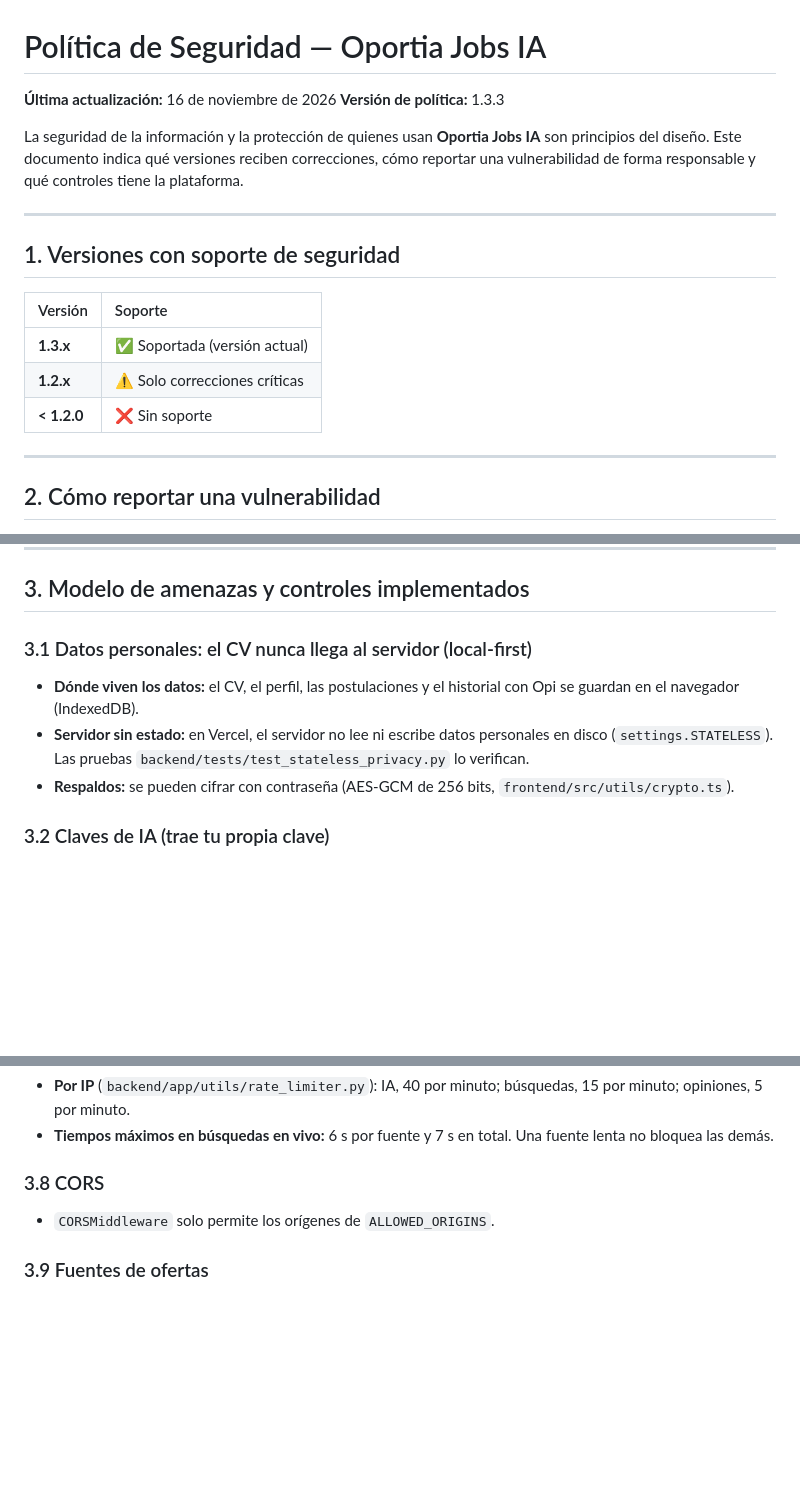
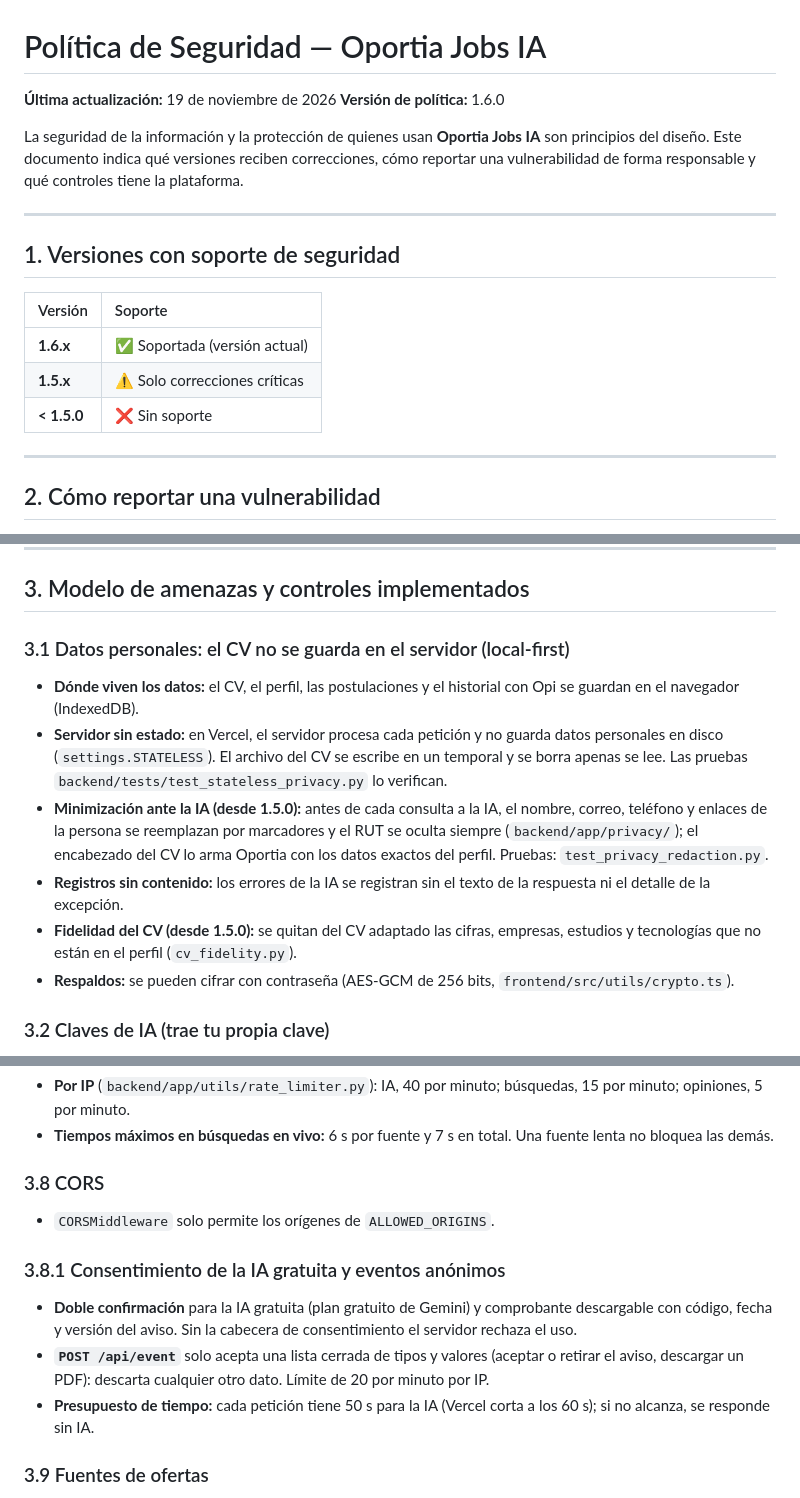
Before and after one commit to alejandroham/Oportia.jobs, a Markdown page: SECURITY.md, 3 parts joined by grey strips. Rendered like a GitHub page; blank space fills up the shorter version.

```diff
--- a/SECURITY.md
+++ b/SECURITY.md
@@ -1,7 +1,7 @@
 # Política de Seguridad — Oportia Jobs IA
 
-**Última actualización:** 16 de noviembre de 2026
-**Versión de política:** 1.3.3
+**Última actualización:** 19 de noviembre de 2026
+**Versión de política:** 1.6.0
 
 La seguridad de la información y la protección de quienes usan **Oportia Jobs IA** son principios del diseño. Este documento indica qué versiones reciben correcciones, cómo reportar una vulnerabilidad de forma responsable y qué controles tiene la plataforma.
 
@@ -11,9 +11,9 @@ La seguridad de la información y la protección de quienes usan **Oportia Jobs
 
 | Versión | Soporte |
 | :--- | :--- |
-| **1.3.x** | ✅ Soportada (versión actual) |
-| **1.2.x** | ⚠️ Solo correcciones críticas |
-| **< 1.2.0** | ❌ Sin soporte |
+| **1.6.x** | ✅ Soportada (versión actual) |
+| **1.5.x** | ⚠️ Solo correcciones críticas |
+| **< 1.5.0** | ❌ Sin soporte |
 
 ---
 
@@ -46,9 +46,12 @@ Oportia es un proyecto personal y gratuito: no tiene programa de recompensas.
 
 ## 3. Modelo de amenazas y controles implementados
 
-### 3.1 Datos personales: el CV nunca llega al servidor (local-first)
+### 3.1 Datos personales: el CV no se guarda en el servidor (local-first)
 - **Dónde viven los datos:** el CV, el perfil, las postulaciones y el historial con Opi se guardan en el navegador (IndexedDB).
-- **Servidor sin estado:** en Vercel, el servidor no lee ni escribe datos personales en disco (`settings.STATELESS`). Las pruebas `backend/tests/test_stateless_privacy.py` lo verifican.
+- **Servidor sin estado:** en Vercel, el servidor procesa cada petición y no guarda datos personales en disco (`settings.STATELESS`). El archivo del CV se escribe en un temporal y se borra apenas se lee. Las pruebas `backend/tests/test_stateless_privacy.py` lo verifican.
+- **Minimización ante la IA (desde 1.5.0):** antes de cada consulta a la IA, el nombre, correo, teléfono y enlaces de la persona se reemplazan por marcadores y el RUT se oculta siempre (`backend/app/privacy/`); el encabezado del CV lo arma Oportia con los datos exactos del perfil. Pruebas: `test_privacy_redaction.py`.
+- **Registros sin contenido:** los errores de la IA se registran sin el texto de la respuesta ni el detalle de la excepción.
+- **Fidelidad del CV (desde 1.5.0):** se quitan del CV adaptado las cifras, empresas, estudios y tecnologías que no están en el perfil (`cv_fidelity.py`).
 - **Respaldos:** se pueden cifrar con contraseña (AES-GCM de 256 bits, `frontend/src/utils/crypto.ts`).
 
 ### 3.2 Claves de IA (trae tu propia clave)
@@ -98,6 +101,11 @@ Oportia es un proyecto personal y gratuito: no tiene programa de recompensas.
 ### 3.8 CORS
 - `CORSMiddleware` solo permite los orígenes de `ALLOWED_ORIGINS`.
 
+### 3.8.1 Consentimiento de la IA gratuita y eventos anónimos
+- **Doble confirmación** para la IA gratuita (plan gratuito de Gemini) y comprobante descargable con código, fecha y versión del aviso. Sin la cabecera de consentimiento el servidor rechaza el uso.
+- **`POST /api/event`** solo acepta una lista cerrada de tipos y valores (aceptar o retirar el aviso, descargar un PDF): descarta cualquier otro dato. Límite de 20 por minuto por IP.
+- **Presupuesto de tiempo:** cada petición tiene 50 s para la IA (Vercel corta a los 60 s); si no alcanza, se responde sin IA.
+
 ### 3.9 Fuentes de ofertas
 - **El índice diario** solo usa fuentes cuyas condiciones lo permiten: API oficiales, portales de empleo de empresas y ChileTrabajos.
 - **Fuentes excluidas:** Computrabajo y Laborum, porque sus condiciones lo prohíben (ver [docs/INDICE_DIARIO.md](docs/INDICE_DIARIO.md)).
```
Also changed, not shown: README.md (+17 -11 lines), docs/MANUAL_DE_USUARIO.md (+10 -0 lines), docs/manual/img/05-inicio.jpg, docs/manual/img/09-buscar-empleo.jpg, docs/manual/img/11-postulacion-cv-adaptado.jpg, docs/manual/img/12-postulacion-carta.jpg, docs/manual/img/14-aprender.jpg, docs/manual/img/17-chat-con-opi.jpg, 1 other file.
